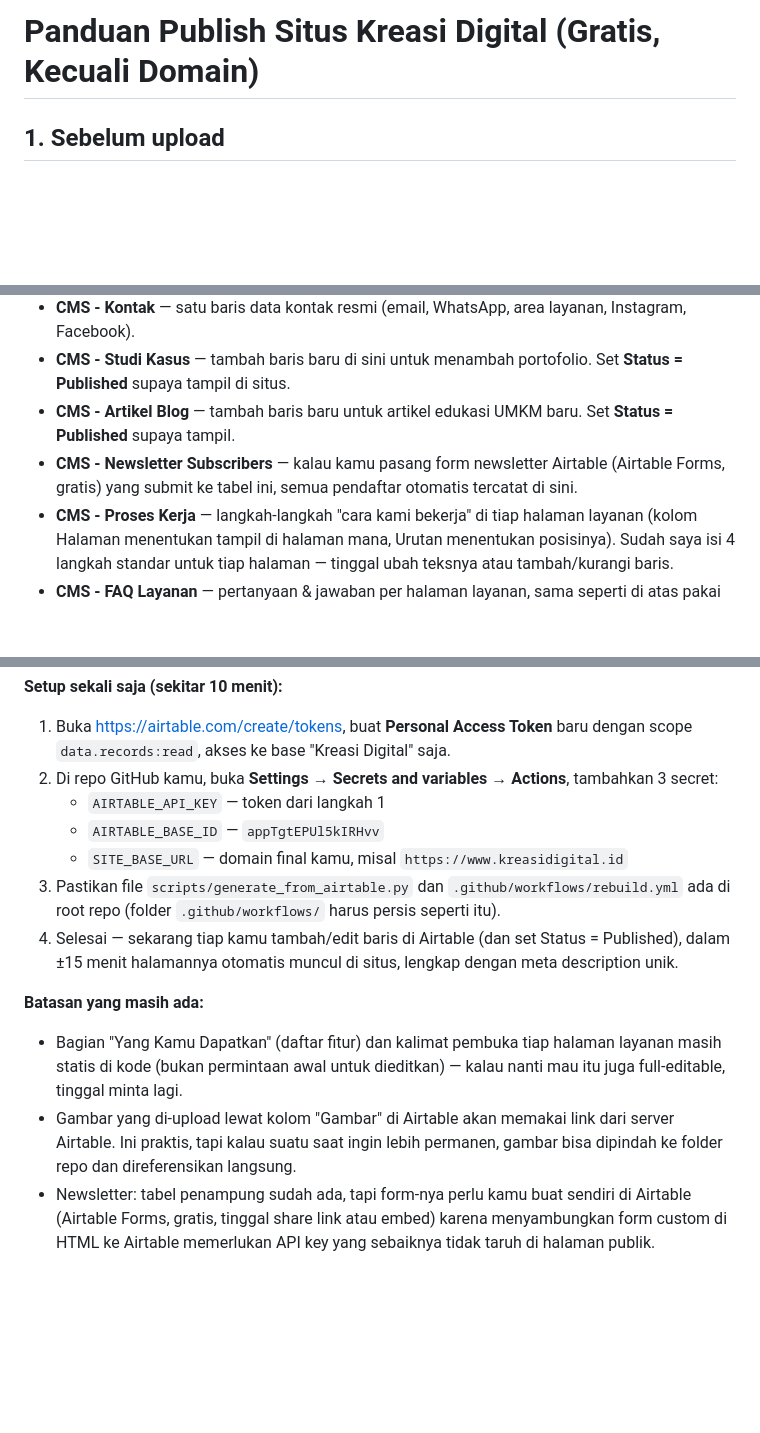
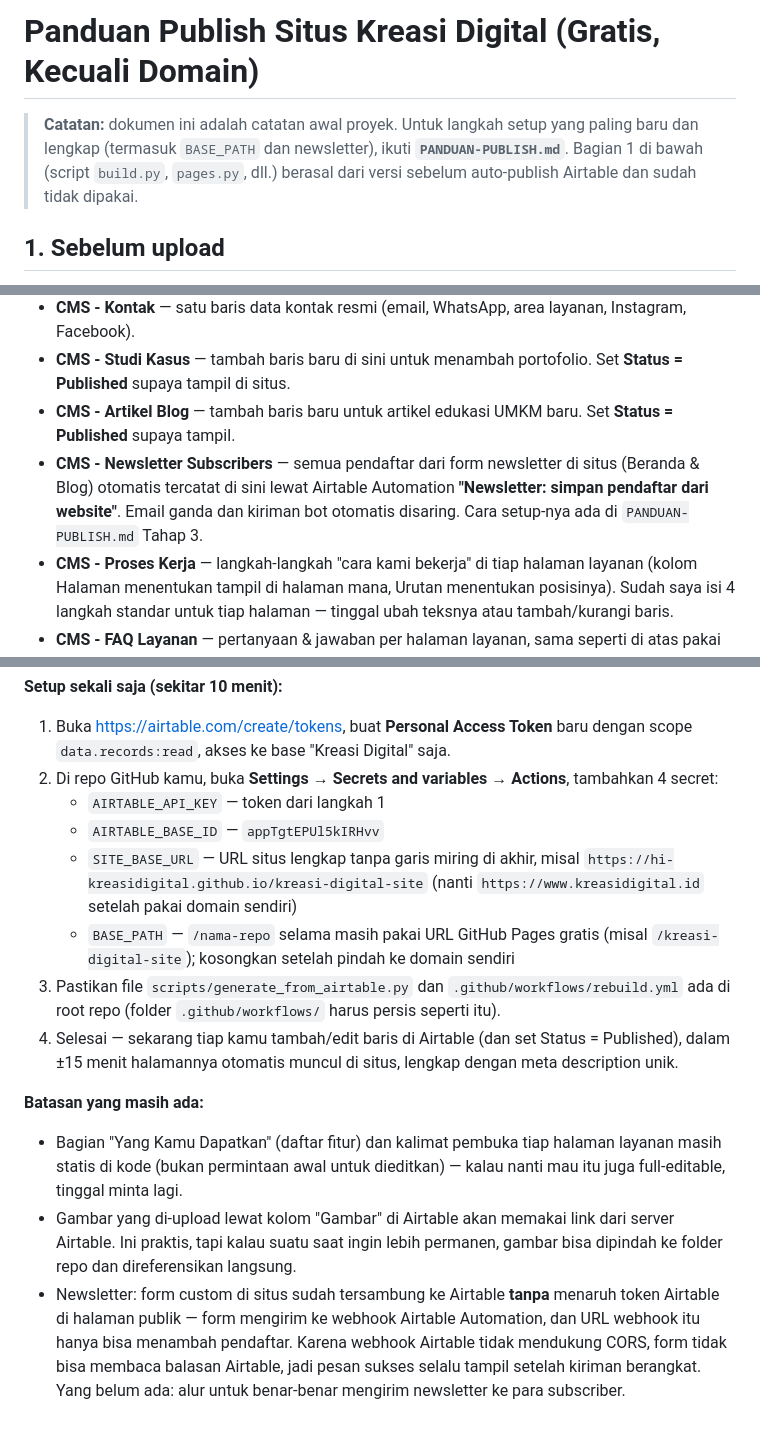
Before and after one commit to hi-kreasidigital/kreasi-digital-site, a Markdown page: README-PUBLISH.md, 3 parts joined by grey strips. Rendered like a GitHub page; blank space fills up the shorter version.

Commit message:
Update README-PUBLISH.md
no supabase

```diff
--- a/README-PUBLISH.md
+++ b/README-PUBLISH.md
@@ -1,4 +1,6 @@
 # Panduan Publish Situs Kreasi Digital (Gratis, Kecuali Domain)
+
+> **Catatan:** dokumen ini adalah catatan awal proyek. Untuk langkah setup yang paling baru dan lengkap (termasuk `BASE_PATH` dan newsletter), ikuti **`PANDUAN-PUBLISH.md`**. Bagian 1 di bawah (script `build.py`, `pages.py`, dll.) berasal dari versi sebelum auto-publish Airtable dan sudah tidak dipakai.
 
 ## 1. Sebelum upload
 - Ganti `BASE_URL` di `build.py` (sudah dipakai di semua canonical/OG/sitemap) dengan domain final kamu, lalu jalankan ulang `python3 pages.py && python3 case_studies.py && python3 blog.py` dan buat ulang `sitemap.xml`.
@@ -39,7 +41,7 @@ Base Airtable "Kreasi Digital" sekarang punya 5 tabel baru berawalan **"CMS -"**
 - **CMS - Kontak** — satu baris data kontak resmi (email, WhatsApp, area layanan, Instagram, Facebook).
 - **CMS - Studi Kasus** — tambah baris baru di sini untuk menambah portofolio. Set **Status = Published** supaya tampil di situs.
 - **CMS - Artikel Blog** — tambah baris baru untuk artikel edukasi UMKM baru. Set **Status = Published** supaya tampil.
-- **CMS - Newsletter Subscribers** — kalau kamu pasang form newsletter Airtable (Airtable Forms, gratis) yang submit ke tabel ini, semua pendaftar otomatis tercatat di sini.
+- **CMS - Newsletter Subscribers** — semua pendaftar dari form newsletter di situs (Beranda & Blog) otomatis tercatat di sini lewat Airtable Automation **"Newsletter: simpan pendaftar dari website"**. Email ganda dan kiriman bot otomatis disaring. Cara setup-nya ada di `PANDUAN-PUBLISH.md` Tahap 3.
 - **CMS - Proses Kerja** — langkah-langkah "cara kami bekerja" di tiap halaman layanan (kolom Halaman menentukan tampil di halaman mana, Urutan menentukan posisinya). Sudah saya isi 4 langkah standar untuk tiap halaman — tinggal ubah teksnya atau tambah/kurangi baris.
 - **CMS - FAQ Layanan** — pertanyaan & jawaban per halaman layanan, sama seperti di atas pakai kolom Halaman + Urutan. Sudah saya isi 3 FAQ untuk tiap halaman layanan.
 
@@ -51,14 +53,15 @@ Supaya ini jalan otomatis tiap kamu update Airtable, sudah disiapkan **GitHub Ac
 
 **Setup sekali saja (sekitar 10 menit):**
 1. Buka https://airtable.com/create/tokens, buat **Personal Access Token** baru dengan scope `data.records:read`, akses ke base "Kreasi Digital" saja.
-2. Di repo GitHub kamu, buka **Settings → Secrets and variables → Actions**, tambahkan 3 secret:
+2. Di repo GitHub kamu, buka **Settings → Secrets and variables → Actions**, tambahkan 4 secret:
    - `AIRTABLE_API_KEY` — token dari langkah 1
    - `AIRTABLE_BASE_ID` — `appTgtEPUl5kIRHvv`
-   - `SITE_BASE_URL` — domain final kamu, misal `https://www.kreasidigital.id`
+   - `SITE_BASE_URL` — URL situs lengkap tanpa garis miring di akhir, misal `https://hi-kreasidigital.github.io/kreasi-digital-site` (nanti `https://www.kreasidigital.id` setelah pakai domain sendiri)
+   - `BASE_PATH` — `/nama-repo` selama masih pakai URL GitHub Pages gratis (misal `/kreasi-digital-site`); kosongkan setelah pindah ke domain sendiri
 3. Pastikan file `scripts/generate_from_airtable.py` dan `.github/workflows/rebuild.yml` ada di root repo (folder `.github/workflows/` harus persis seperti itu).
 4. Selesai — sekarang tiap kamu tambah/edit baris di Airtable (dan set Status = Published), dalam ±15 menit halamannya otomatis muncul di situs, lengkap dengan meta description unik.
 
 **Batasan yang masih ada:**
 - Bagian "Yang Kamu Dapatkan" (daftar fitur) dan kalimat pembuka tiap halaman layanan masih statis di kode (bukan permintaan awal untuk dieditkan) — kalau nanti mau itu juga full-editable, tinggal minta lagi.
 - Gambar yang di-upload lewat kolom "Gambar" di Airtable akan memakai link dari server Airtable. Ini praktis, tapi kalau suatu saat ingin lebih permanen, gambar bisa dipindah ke folder repo dan direferensikan langsung.
-- Newsletter: tabel penampung sudah ada, tapi form-nya perlu kamu buat sendiri di Airtable (Airtable Forms, gratis, tinggal share link atau embed) karena menyambungkan form custom di HTML ke Airtable memerlukan API key yang sebaiknya tidak taruh di halaman publik.
+- Newsletter: form custom di situs sudah tersambung ke Airtable **tanpa** menaruh token Airtable di halaman publik — form mengirim ke webhook Airtable Automation, dan URL webhook itu hanya bisa menambah pendaftar. Karena webhook Airtable tidak mendukung CORS, form tidak bisa membaca balasan Airtable, jadi pesan sukses selalu tampil setelah kiriman berangkat. Yang belum ada: alur untuk benar-benar mengirim newsletter ke para subscriber.
```
